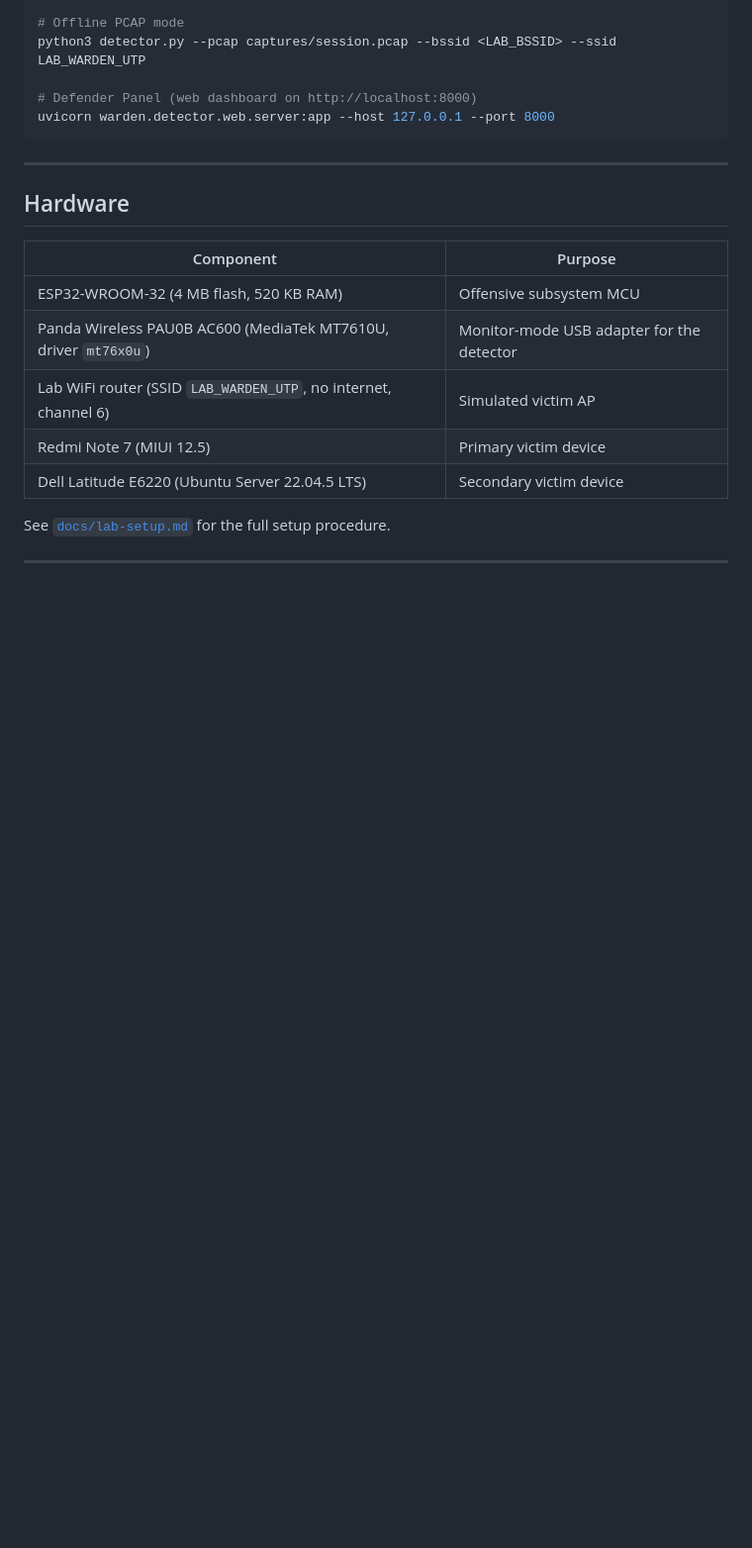
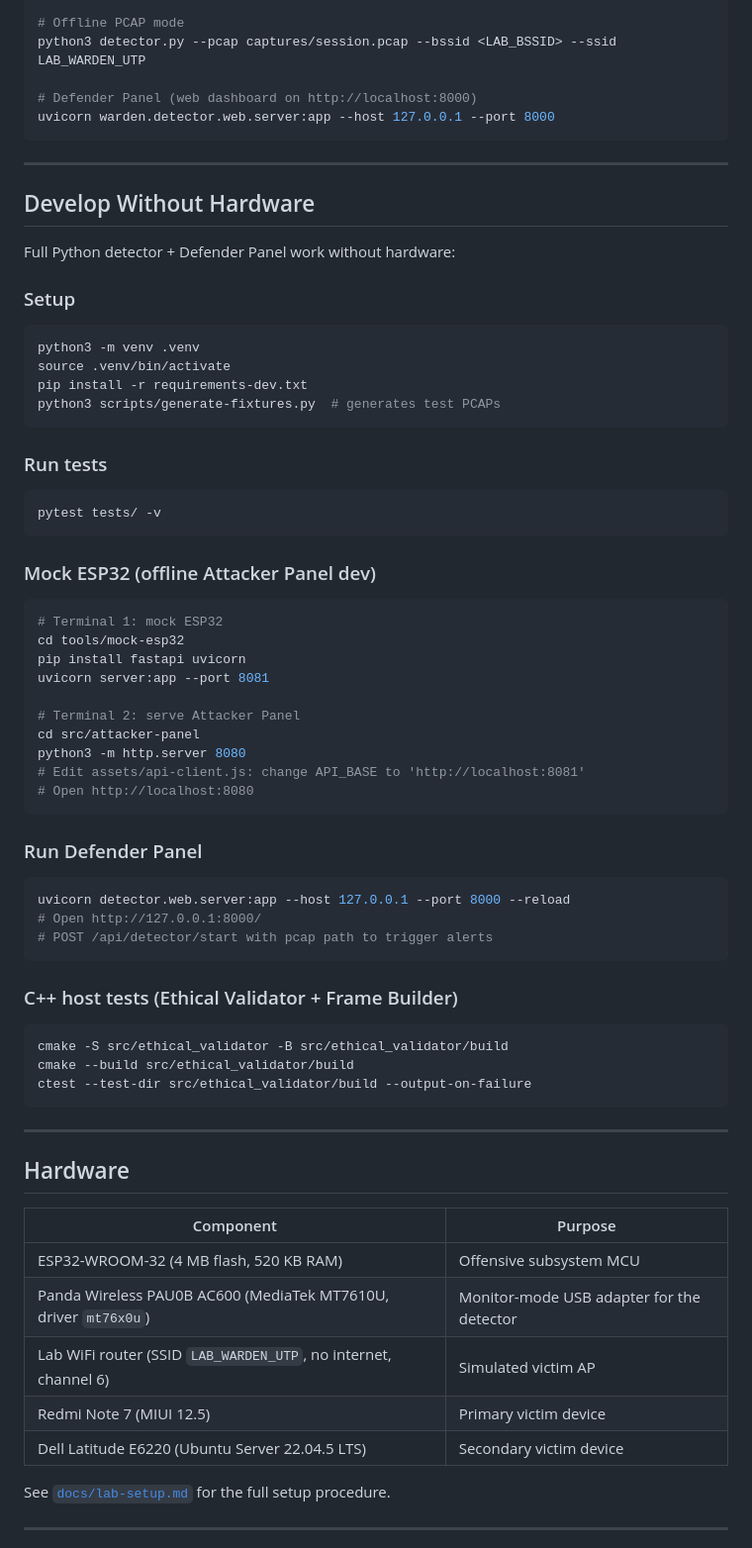
Before and after one commit to Gartner24/warden, a Markdown page: README.md, the part around the change. Shown at 99% size. GitHub-like rendering; blank space fills up the shorter version.

Commit message:
docs: add 'develop without hardware' quickstart to README

````diff
--- a/README.md
+++ b/README.md
@@ -81,6 +81,58 @@ uvicorn warden.detector.web.server:app --host 127.0.0.1 --port 8000
 
 ---
 
+## Develop Without Hardware
+
+Full Python detector + Defender Panel work without hardware:
+
+### Setup
+
+```bash
+python3 -m venv .venv
+source .venv/bin/activate
+pip install -r requirements-dev.txt
+python3 scripts/generate-fixtures.py  # generates test PCAPs
+```
+
+### Run tests
+
+```bash
+pytest tests/ -v
+```
+
+### Mock ESP32 (offline Attacker Panel dev)
+
+```bash
+# Terminal 1: mock ESP32
+cd tools/mock-esp32
+pip install fastapi uvicorn
+uvicorn server:app --port 8081
+
+# Terminal 2: serve Attacker Panel
+cd src/attacker-panel
+python3 -m http.server 8080
+# Edit assets/api-client.js: change API_BASE to 'http://localhost:8081'
+# Open http://localhost:8080
+```
+
+### Run Defender Panel
+
+```bash
+uvicorn detector.web.server:app --host 127.0.0.1 --port 8000 --reload
+# Open http://127.0.0.1:8000/
+# POST /api/detector/start with pcap path to trigger alerts
+```
+
+### C++ host tests (Ethical Validator + Frame Builder)
+
+```bash
+cmake -S src/ethical_validator -B src/ethical_validator/build
+cmake --build src/ethical_validator/build
+ctest --test-dir src/ethical_validator/build --output-on-failure
+```
+
+---
+
 ## Hardware
 
 | Component | Purpose |
````
